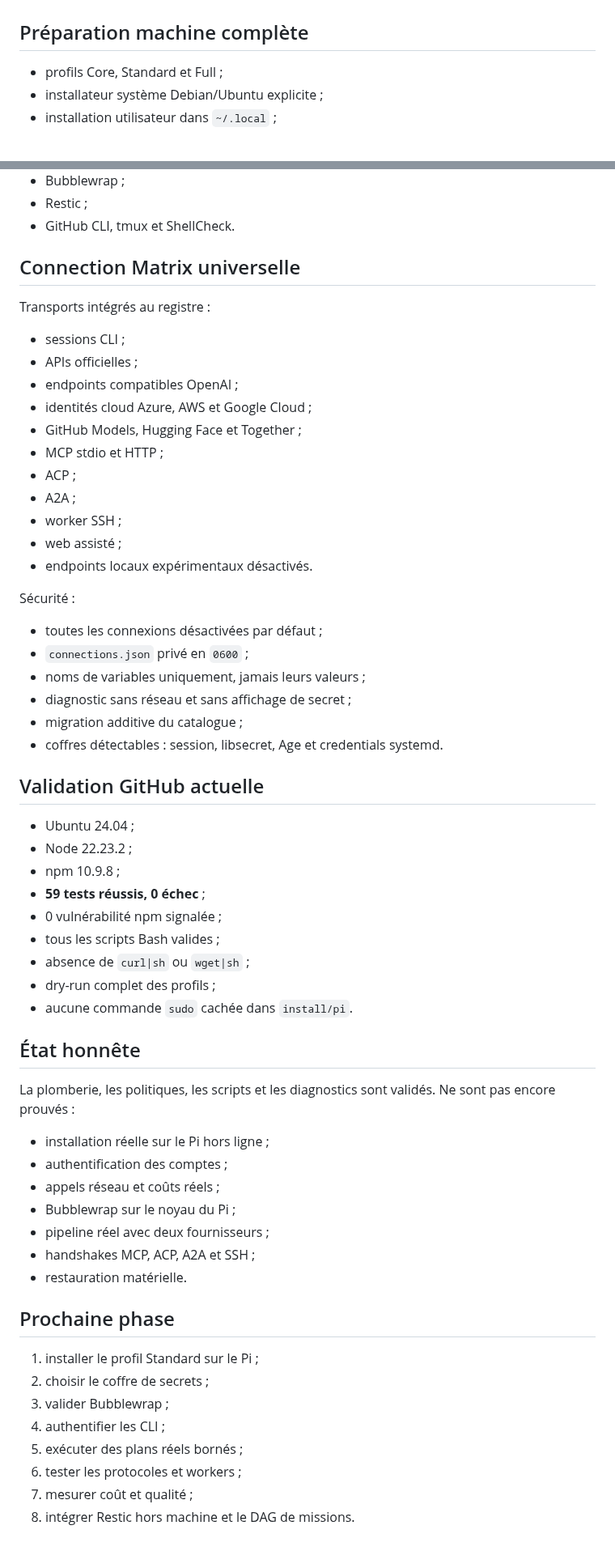
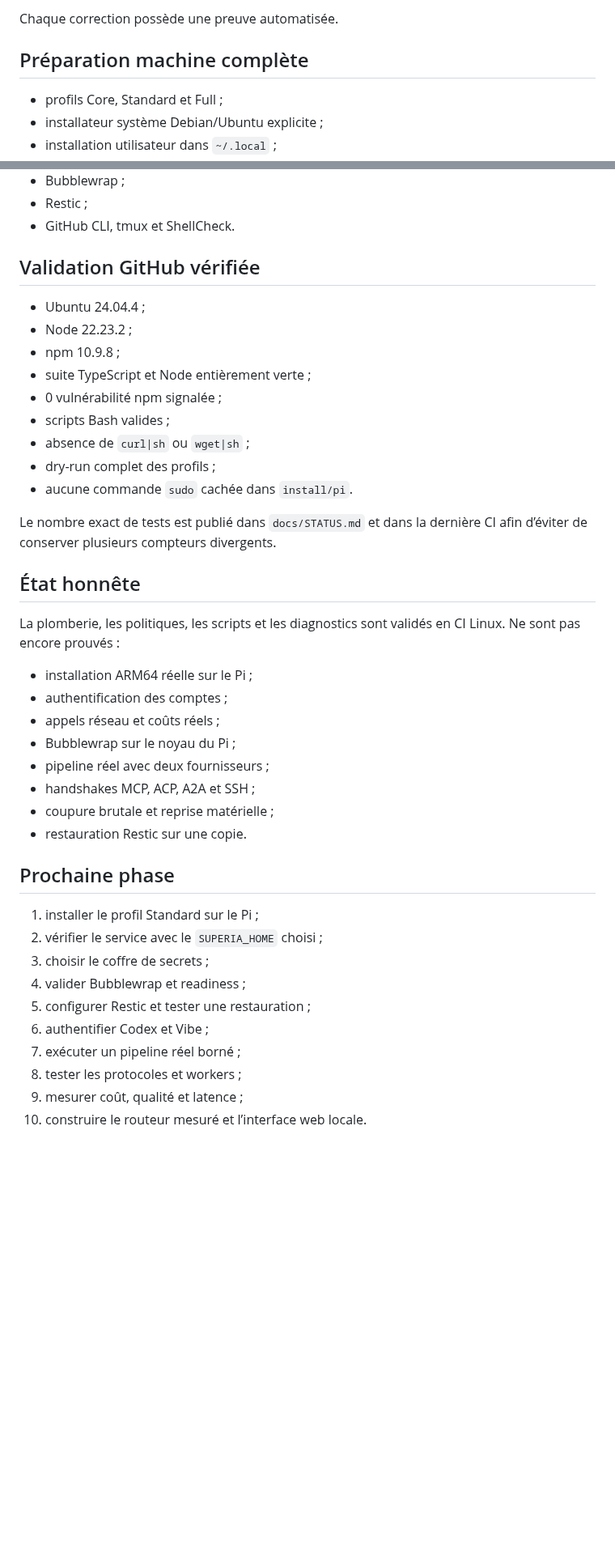
Before and after one commit to propann/super-ia, a Markdown page: docs/AI_WORKLOG.md, 2 parts joined by grey strips. Shown at 81% size. GitHub-like rendering; blank space fills up the shorter version.

```diff
--- a/docs/AI_WORKLOG.md
+++ b/docs/AI_WORKLOG.md
@@ -52,3 +118,4 @@
+Chaque correction possède une preuve automatisée.
 
 ## Préparation machine complète
 
@@ -77,62 +144,42 @@ Profil Standard retenu pour le Pi :
 - Restic ;
 - GitHub CLI, tmux et ShellCheck.
 
-## Connection Matrix universelle
+## Validation GitHub vérifiée
 
-Transports intégrés au registre :
-
-- sessions CLI ;
-- APIs officielles ;
-- endpoints compatibles OpenAI ;
-- identités cloud Azure, AWS et Google Cloud ;
-- GitHub Models, Hugging Face et Together ;
-- MCP stdio et HTTP ;
-- ACP ;
-- A2A ;
-- worker SSH ;
-- web assisté ;
-- endpoints locaux expérimentaux désactivés.
-
-Sécurité :
-
-- toutes les connexions désactivées par défaut ;
-- `connections.json` privé en `0600` ;
-- noms de variables uniquement, jamais leurs valeurs ;
-- diagnostic sans réseau et sans affichage de secret ;
-- migration additive du catalogue ;
-- coffres détectables : session, libsecret, Age et credentials systemd.
-
-## Validation GitHub actuelle
-
-- Ubuntu 24.04 ;
+- Ubuntu 24.04.4 ;
 - Node 22.23.2 ;
 - npm 10.9.8 ;
-- **59 tests réussis, 0 échec** ;
+- suite TypeScript et Node entièrement verte ;
 - 0 vulnérabilité npm signalée ;
-- tous les scripts Bash valides ;
+- scripts Bash valides ;
 - absence de `curl|sh` ou `wget|sh` ;
 - dry-run complet des profils ;
 - aucune commande `sudo` cachée dans `install/pi`.
 
+Le nombre exact de tests est publié dans `docs/STATUS.md` et dans la dernière CI afin d’éviter de conserver plusieurs compteurs divergents.
+
 ## État honnête
 
-La plomberie, les politiques, les scripts et les diagnostics sont validés. Ne sont pas encore prouvés :
+La plomberie, les politiques, les scripts et les diagnostics sont validés en CI Linux. Ne sont pas encore prouvés :
 
-- installation réelle sur le Pi hors ligne ;
+- installation ARM64 réelle sur le Pi ;
 - authentification des comptes ;
 - appels réseau et coûts réels ;
 - Bubblewrap sur le noyau du Pi ;
 - pipeline réel avec deux fournisseurs ;
 - handshakes MCP, ACP, A2A et SSH ;
-- restauration matérielle.
+- coupure brutale et reprise matérielle ;
+- restauration Restic sur une copie.
 
 ## Prochaine phase
 
 1. installer le profil Standard sur le Pi ;
-2. choisir le coffre de secrets ;
-3. valider Bubblewrap ;
-4. authentifier les CLI ;
-5. exécuter des plans réels bornés ;
-6. tester les protocoles et workers ;
-7. mesurer coût et qualité ;
-8. intégrer Restic hors machine et le DAG de missions.
+2. vérifier le service avec le `SUPERIA_HOME` choisi ;
+3. choisir le coffre de secrets ;
+4. valider Bubblewrap et readiness ;
+5. configurer Restic et tester une restauration ;
+6. authentifier Codex et Vibe ;
+7. exécuter un pipeline réel borné ;
+8. tester les protocoles et workers ;
+9. mesurer coût, qualité et latence ;
+10. construire le routeur mesuré et l’interface web locale.
```
Also changed, not shown: other parts of docs/AI_WORKLOG.md (+68 -2 lines).
